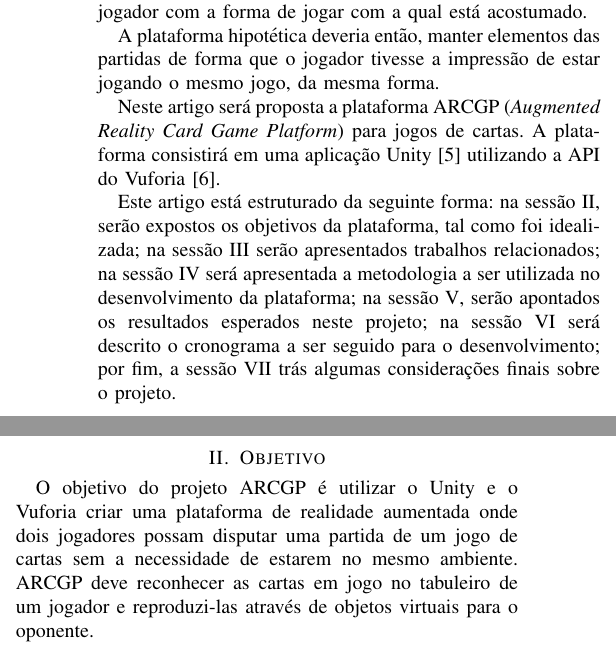
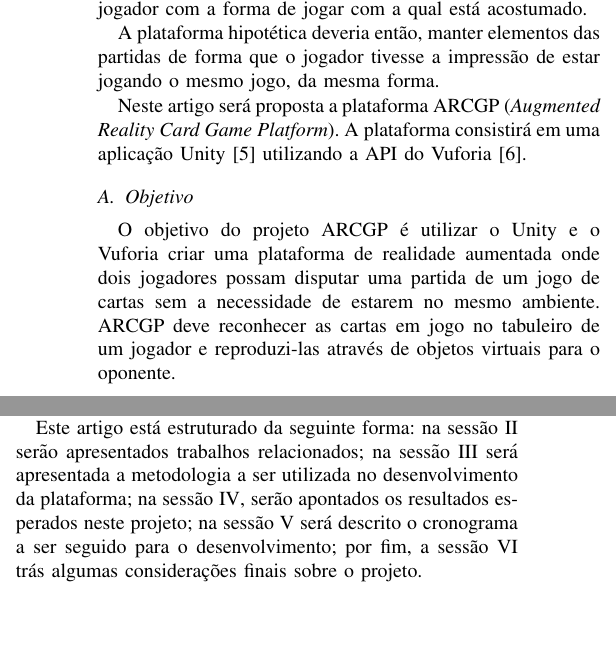
Before and after one commit to vitordeatorreao/artigorv, a LaTeX paper (artigo.tex): two parts of the columns of page 1 of 2, joined at a grey line, cut so that both start at the same text, the shorter picture padded with empty space. Compiled offline with pdfLaTeX.

Commit message:
Iniciando reestruturação

```diff
--- a/artigo.tex
+++ b/artigo.tex
@@ -152,19 +152,10 @@ A plataforma hipotética deveria então, manter elementos das partidas de forma
 que o jogador tivesse a impressão de estar jogando o mesmo jogo, da mesma forma.
 
 Neste artigo será proposta a plataforma ARCGP (\textit{Augmented Reality Card
-Game Platform}) para jogos de cartas. A plataforma consistirá em uma aplicação
+Game Platform}). A plataforma consistirá em uma aplicação
 Unity \cite{unity} utilizando a API do Vuforia \cite{vuforia}.
 
-Este artigo está estruturado da seguinte forma: na sessão \ref{objetivo}, serão
-expostos os objetivos da plataforma, tal como foi idealizada; na sessão
-\ref{rel} serão apresentados trabalhos relacionados; na sessão \ref{metodologia}
-será apresentada a metodologia a ser utilizada no desenvolvimento da plataforma;
-na sessão \ref{resultados_esperados}, serão apontados os resultados esperados
-neste projeto; na sessão \ref{cronograma} será descrito o cronograma a ser
-seguido para o desenvolvimento; por fim, a sessão \ref{conclusao} trás algumas
-considerações finais sobre o projeto.
-
-\section{Objetivo}
+\subsection{Objetivo}
 \label{objetivo}
 O objetivo do projeto ARCGP é utilizar o Unity e o Vuforia criar uma plataforma
 de realidade aumentada onde dois jogadores possam disputar uma partida de um
@@ -191,6 +182,14 @@ for colocado sobre a mesa de jogo, o ARCGP deverá exibir a imagem da carta para
 o jogador, ao mesmo tempo que envia os dados da carta e sua posição em relação
 ao marcador da mesa para o dispositivo do adversário, que irá, por sua vez,
 transladar e rotacionar a carta para exibi-la corretamente.
+
+Este artigo está estruturado da seguinte forma: na sessão \ref{rel} serão
+apresentados trabalhos relacionados; na sessão \ref{metodologia} será
+apresentada a metodologia a ser utilizada no desenvolvimento da plataforma; na
+sessão \ref{resultados_esperados}, serão apontados os resultados esperados
+neste projeto; na sessão \ref{cronograma} será descrito o cronograma a ser
+seguido para o desenvolvimento; por fim, a sessão \ref{conclusao} trás algumas
+considerações finais sobre o projeto.
 
 \section{Trabalhos Relacionados}
 \label{rel}
```
